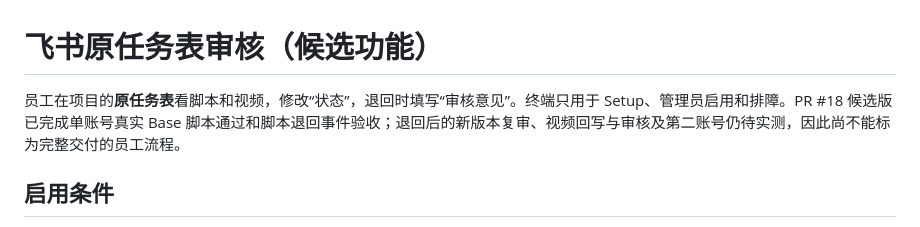
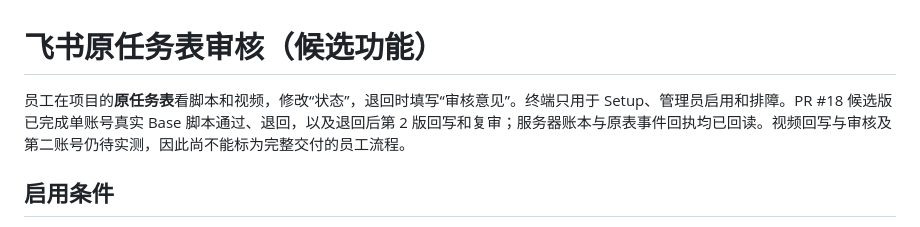
Before and after one commit to ChuluuMGL/video-factory, a Markdown page: docs/product/FEISHU_NATIVE_REVIEW.md, the part around the change. GitHub-like rendering.

Commit message:
docs: clarify verified script revision review

```diff
--- a/docs/product/FEISHU_NATIVE_REVIEW.md
+++ b/docs/product/FEISHU_NATIVE_REVIEW.md
@@ -1,6 +1,6 @@
 # 飞书原任务表审核（候选功能）
 
-员工在项目的**原任务表**看脚本和视频，修改“状态”，退回时填写“审核意见”。终端只用于 Setup、管理员启用和排障。PR #18 候选版已完成单账号真实 Base 脚本通过和脚本退回事件验收；退回后的新版本复审、视频回写与审核及第二账号仍待实测，因此尚不能标为完整交付的员工流程。
+员工在项目的**原任务表**看脚本和视频，修改“状态”，退回时填写“审核意见”。终端只用于 Setup、管理员启用和排障。PR #18 候选版已完成单账号真实 Base 脚本通过、退回，以及退回后第 2 版回写和复审；服务器账本与原表事件回执均已回读。视频回写与审核及第二账号仍待实测，因此尚不能标为完整交付的员工流程。
 
 ## 启用条件
 
```
